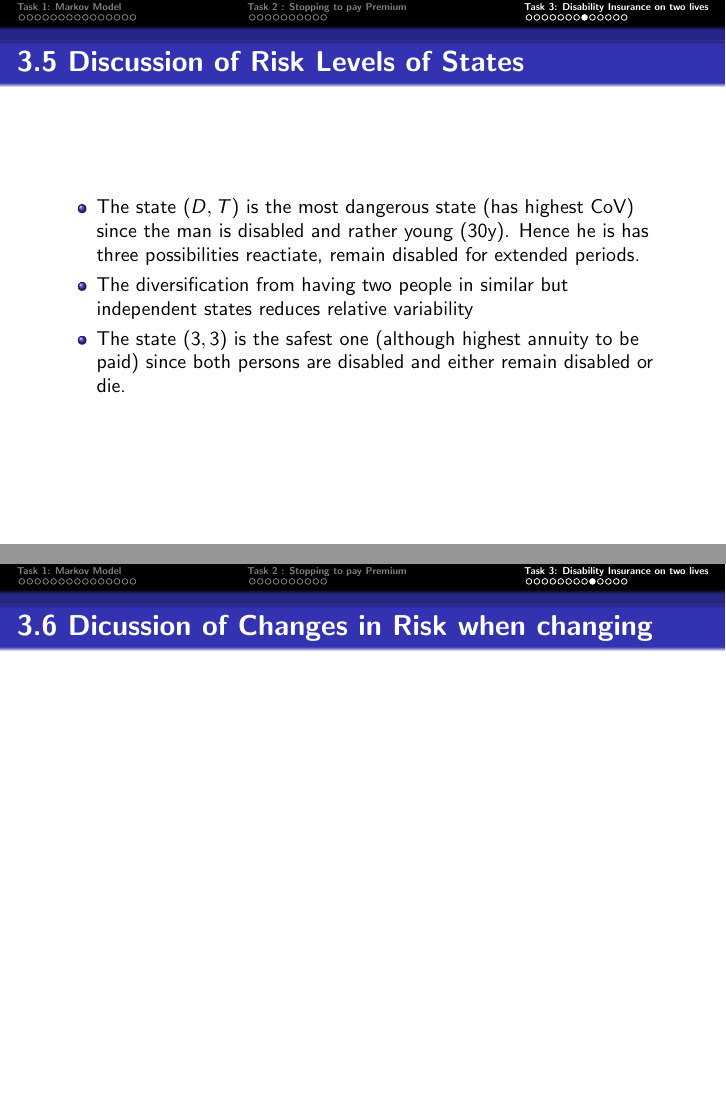
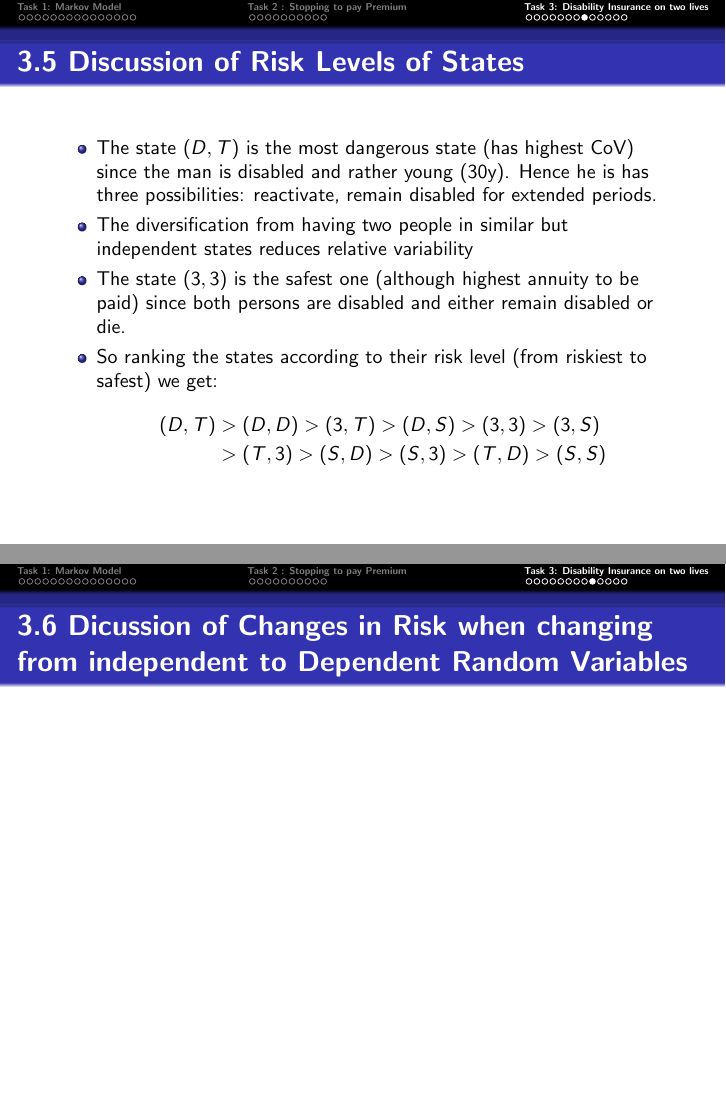
Before and after one commit to samizwei/Life-Insurance-Sami, LaTeX slides (main.tex): pages 35 and 36 of 40, joined at a grey line. Compiled offline with pdfLaTeX.

```diff
--- a/main.tex
+++ b/main.tex
@@ -555,13 +555,18 @@
 \begin{frame}{3.5 Discussion of Risk Levels of States}
 	\begin{itemize}
 		\item The state $(D,T)$ is the most dangerous state (has highest CoV) since the man is disabled and rather young (30y).
-			 Hence he is has three possibilities reactiate, remain disabled for extended periods.
+			 Hence he is has three possibilities: reactivate, remain disabled for extended periods.
 		\item The diversification from having two people in similar but independent states reduces relative variability
 		\item The state $(3,3)$ is the safest one (although highest annuity to be paid) since both persons are disabled and either remain disabled or die.
+		\item So ranking the states according to their risk level (from riskiest to safest) we get:
+			\begin{align*}
+				(D,T) &> (D,D) >  (3,T) > (D,S) > (3,3) > (3,S) \\
+				&> (T,3) > (S,D) > (S,3) > (T,D) > (S,S)
+			\end{align*}
 	\end{itemize}
 \end{frame}
 
-\begin{frame}{3.6 Dicussion of Changes in Risk when changing }
+\begin{frame}{3.6 Dicussion of Changes in Risk when changing from independent to Dependent Random Variables }
 
 \end{frame}
 
```
Also changed, not shown: Plots/Coefficient_of_Variation_Markov_States_35.png (renamed from Coefficient_of_Variation_Markov_States_35.png), Plots/Empirical_CDF_Cashflows_All_States.png (renamed from Empirical_CDF_Cashflows_All_States.png), Plots/Empirical_CDF_Markov_States_34.png (renamed from Empirical_CDF_Markov_States_34.png), Plots/Example_Markov.png (renamed from Example_Markov.png), Plots/Figure2.jpg (renamed from Figure2.jpg), Plots/Mean_Reserve_Estimates_with_SEM_Markov_States_34.png (renamed from Mean_Reserve_Estimates_with_SEM_Markov_States_34.png), Plots/Quantiles_Markov_States_34.png (renamed from Quantiles_Markov_States_34.png), main.tex (8 more changed lines), 6 other files.
